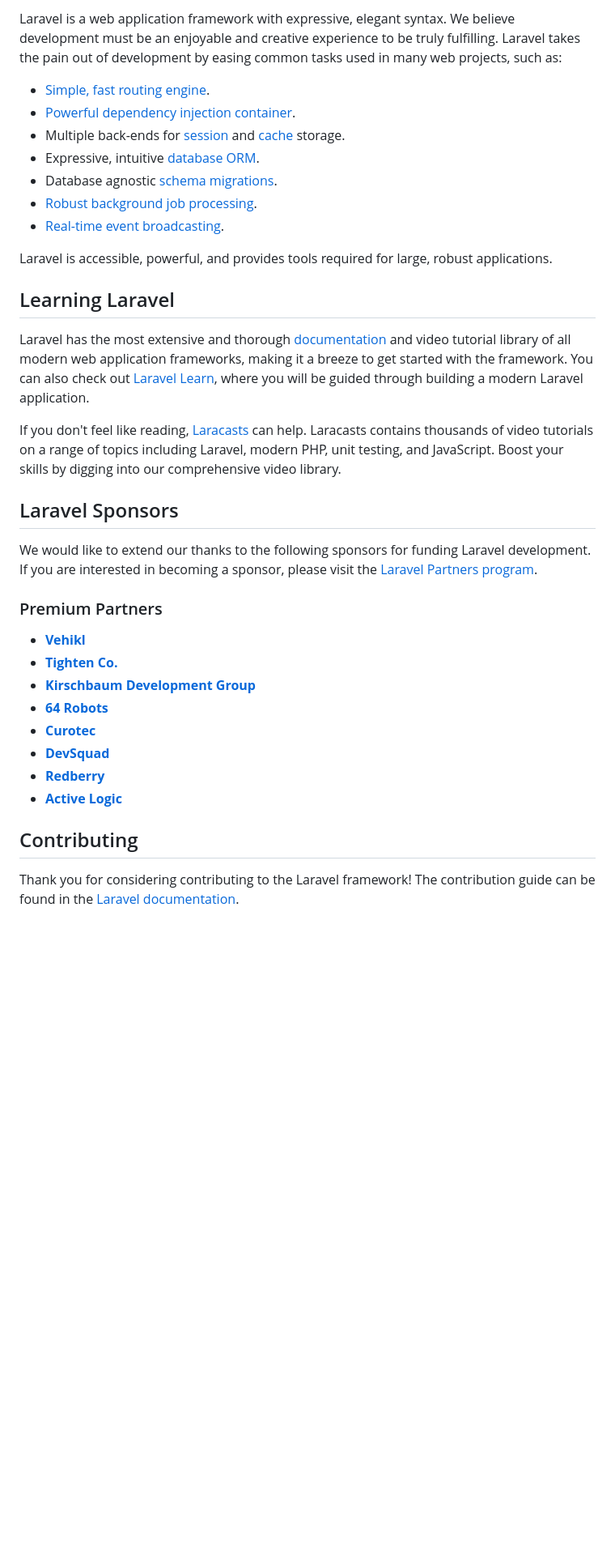
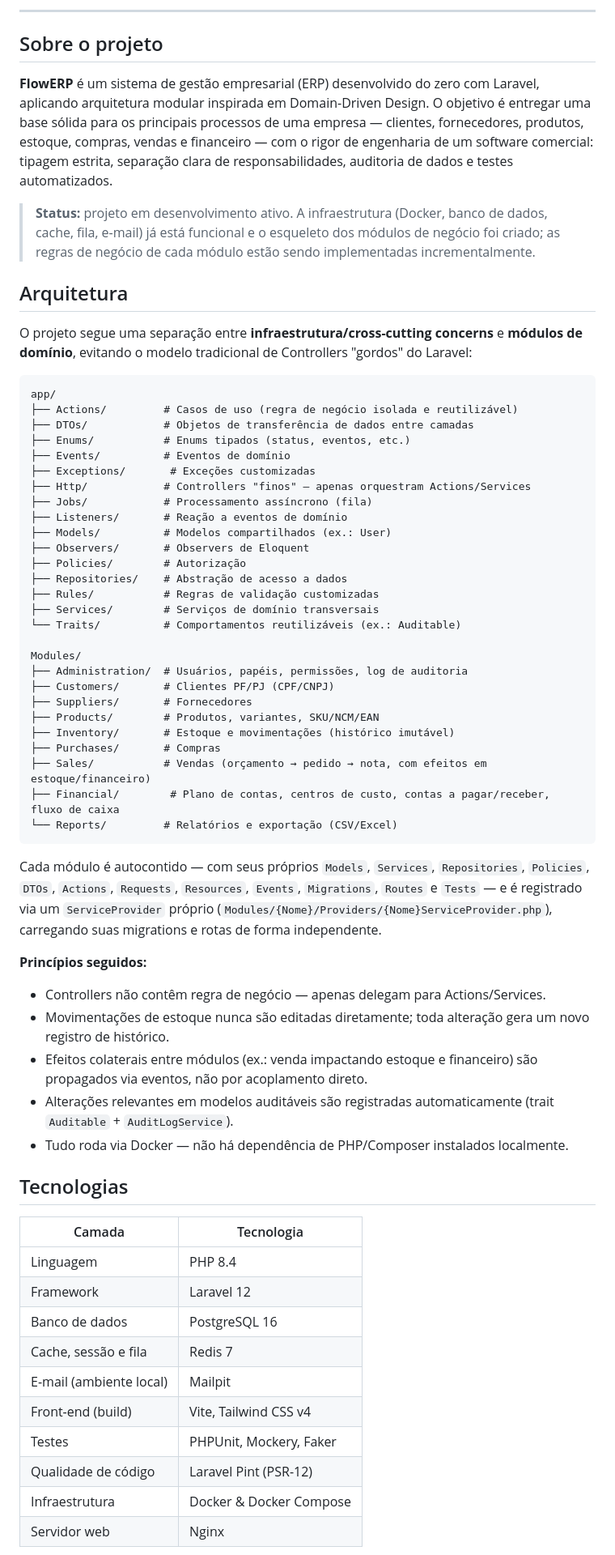
Before and after one commit to rafaelscheffer/flow-erp, a Markdown page: README.md, the part around one of its changes. Shown at 81% size. GitHub-like rendering; blank space fills up the shorter version.

Commit message:
docs: rewrite README with FlowERP documentation

````diff
--- a/README.md
+++ b/README.md
@@ -11,38 +19,67 @@
 
-Laravel is a web application framework with expressive, elegant syntax. We believe development must be an enjoyable and creative experience to be truly fulfilling. Laravel takes the pain out of development by easing common tasks used in many web projects, such as:
+---
 
-- [Simple, fast routing engine](https://laravel.com/docs/routing).
-- [Powerful dependency injection container](https://laravel.com/docs/container).
-- Multiple back-ends for [session](https://laravel.com/docs/session) and [cache](https://laravel.com/docs/cache) storage.
-- Expressive, intuitive [database ORM](https://laravel.com/docs/eloquent).
-- Database agnostic [schema migrations](https://laravel.com/docs/migrations).
-- [Robust background job processing](https://laravel.com/docs/queues).
-- [Real-time event broadcasting](https://laravel.com/docs/broadcasting).
+## Sobre o projeto
 
-Laravel is accessible, powerful, and provides tools required for large, robust applications.
+**FlowERP** é um sistema de gestão empresarial (ERP) desenvolvido do zero com Laravel, aplicando arquitetura modular inspirada em Domain-Driven Design. O objetivo é entregar uma base sólida para os principais processos de uma empresa — clientes, fornecedores, produtos, estoque, compras, vendas e financeiro — com o rigor de engenharia de um software comercial: tipagem estrita, separação clara de responsabilidades, auditoria de dados e testes automatizados.
 
-## Learning Laravel
+> **Status:** projeto em desenvolvimento ativo. A infraestrutura (Docker, banco de dados, cache, fila, e-mail) já está funcional e o esqueleto dos módulos de negócio foi criado; as regras de negócio de cada módulo estão sendo implementadas incrementalmente.
 
-Laravel has the most extensive and thorough [documentation](https://laravel.com/docs) and video tutorial library of all modern web application frameworks, making it a breeze to get started with the framework. You can also check out [Laravel Learn](https://laravel.com/learn), where you will be guided through building a modern Laravel application.
+## Arquitetura
 
-If you don't feel like reading, [Laracasts](https://laracasts.com) can help. Laracasts contains thousands of video tutorials on a range of topics including Laravel, modern PHP, unit testing, and JavaScript. Boost your skills by digging into our comprehensive video library.
+O projeto segue uma separação entre **infraestrutura/cross-cutting concerns** e **módulos de domínio**, evitando o modelo tradicional de Controllers "gordos" do Laravel:
 
-## Laravel Sponsors
+```
+app/
+├── Actions/         # Casos de uso (regra de negócio isolada e reutilizável)
+├── DTOs/            # Objetos de transferência de dados entre camadas
+├── Enums/           # Enums tipados (status, eventos, etc.)
+├── Events/          # Eventos de domínio
+├── Exceptions/       # Exceções customizadas
+├── Http/            # Controllers "finos" — apenas orquestram Actions/Services
+├── Jobs/            # Processamento assíncrono (fila)
+├── Listeners/       # Reação a eventos de domínio
+├── Models/          # Modelos compartilhados (ex.: User)
+├── Observers/       # Observers de Eloquent
+├── Policies/        # Autorização
+├── Repositories/    # Abstração de acesso a dados
+├── Rules/           # Regras de validação customizadas
+├── Services/        # Serviços de domínio transversais
+└── Traits/          # Comportamentos reutilizáveis (ex.: Auditable)
 
-We would like to extend our thanks to the following sponsors for funding Laravel development. If you are interested in becoming a sponsor, please visit the [Laravel Partners program](https://partners.laravel.com).
+Modules/
+├── Administration/  # Usuários, papéis, permissões, log de auditoria
+├── Customers/       # Clientes PF/PJ (CPF/CNPJ)
+├── Suppliers/       # Fornecedores
+├── Products/        # Produtos, variantes, SKU/NCM/EAN
+├── Inventory/       # Estoque e movimentações (histórico imutável)
+├── Purchases/       # Compras
+├── Sales/           # Vendas (orçamento → pedido → nota, com efeitos em estoque/financeiro)
+├── Financial/        # Plano de contas, centros de custo, contas a pagar/receber, fluxo de caixa
+└── Reports/         # Relatórios e exportação (CSV/Excel)
+```
 
-### Premium Partners
+Cada módulo é autocontido — com seus próprios `Models`, `Services`, `Repositories`, `Policies`, `DTOs`, `Actions`, `Requests`, `Resources`, `Events`, `Migrations`, `Routes` e `Tests` — e é registrado via um `ServiceProvider` próprio (`Modules/{Nome}/Providers/{Nome}ServiceProvider.php`), carregando suas migrations e rotas de forma independente.
 
-- **[Vehikl](https://vehikl.com)**
-- **[Tighten Co.](https://tighten.co)**
-- **[Kirschbaum Development Group](https://kirschbaumdevelopment.com)**
-- **[64 Robots](https://64robots.com)**
-- **[Curotec](https://www.curotec.com/services/technologies/laravel)**
-- **[DevSquad](https://devsquad.com/hire-laravel-developers)**
-- **[Redberry](https://redberry.international/laravel-development)**
-- **[Active Logic](https://activelogic.com)**
+**Princípios seguidos:**
+- Controllers não contêm regra de negócio — apenas delegam para Actions/Services.
+- Movimentações de estoque nunca são editadas diretamente; toda alteração gera um novo registro de histórico.
+- Efeitos colaterais entre módulos (ex.: venda impactando estoque e financeiro) são propagados via eventos, não por acoplamento direto.
+- Alterações relevantes em modelos auditáveis são registradas automaticamente (trait `Auditable` + `AuditLogService`).
+- Tudo roda via Docker — não há dependência de PHP/Composer instalados localmente.
 
-## Contributing
+## Tecnologias
 
-Thank you for considering contributing to the Laravel framework! The contribution guide can be found in the [Laravel documentation](https://laravel.com/docs/contributions).
+| Camada | Tecnologia |
+|---|---|
+| Linguagem | PHP 8.4 |
+| Framework | Laravel 12 |
+| Banco de dados | PostgreSQL 16 |
+| Cache, sessão e fila | Redis 7 |
+| E-mail (ambiente local) | Mailpit |
+| Front-end (build) | Vite, Tailwind CSS v4 |
+| Testes | PHPUnit, Mockery, Faker |
+| Qualidade de código | Laravel Pint (PSR-12) |
+| Infraestrutura | Docker & Docker Compose |
+| Servidor web | Nginx |
 
````
Also changed, not shown: other parts of README.md (+84 -12 lines).
